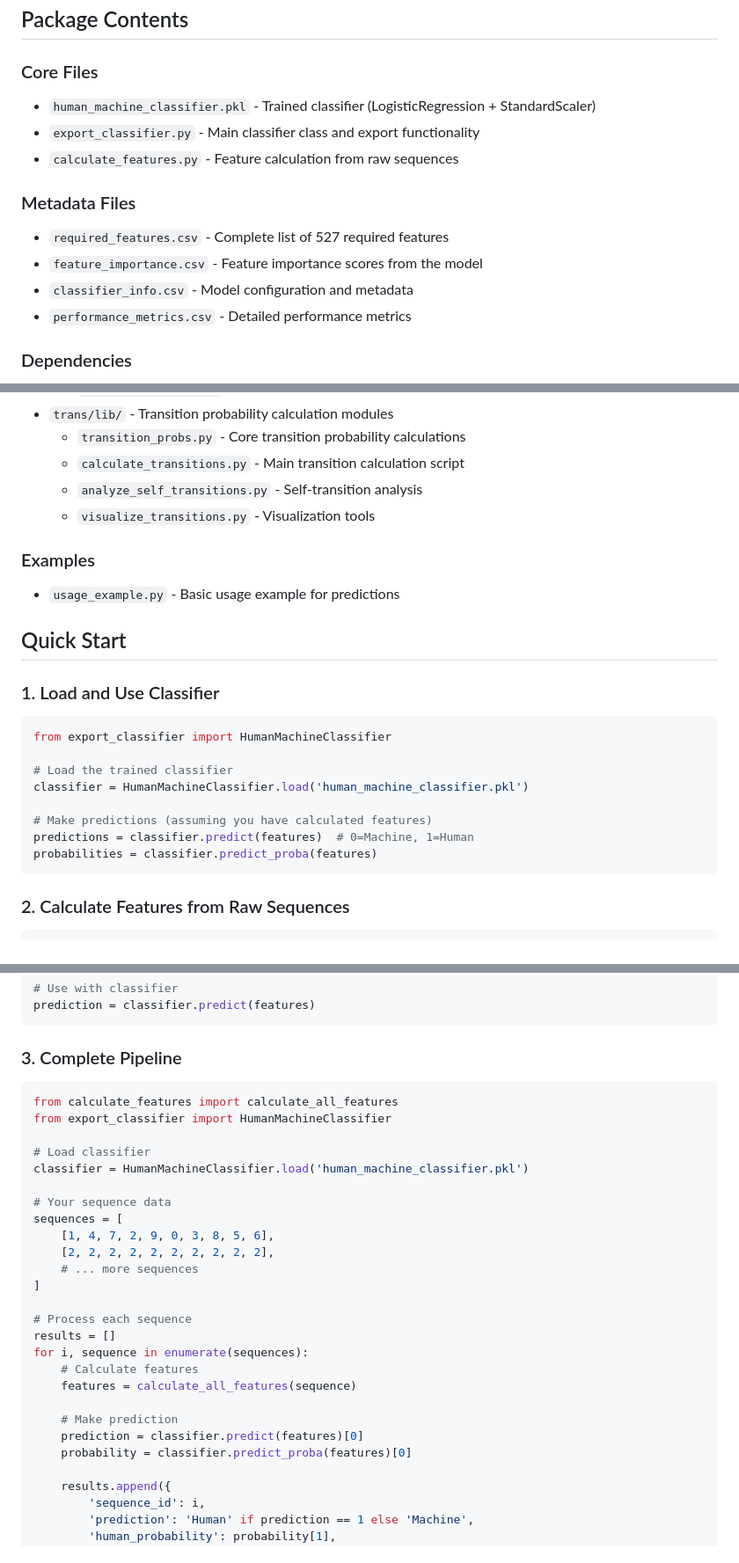
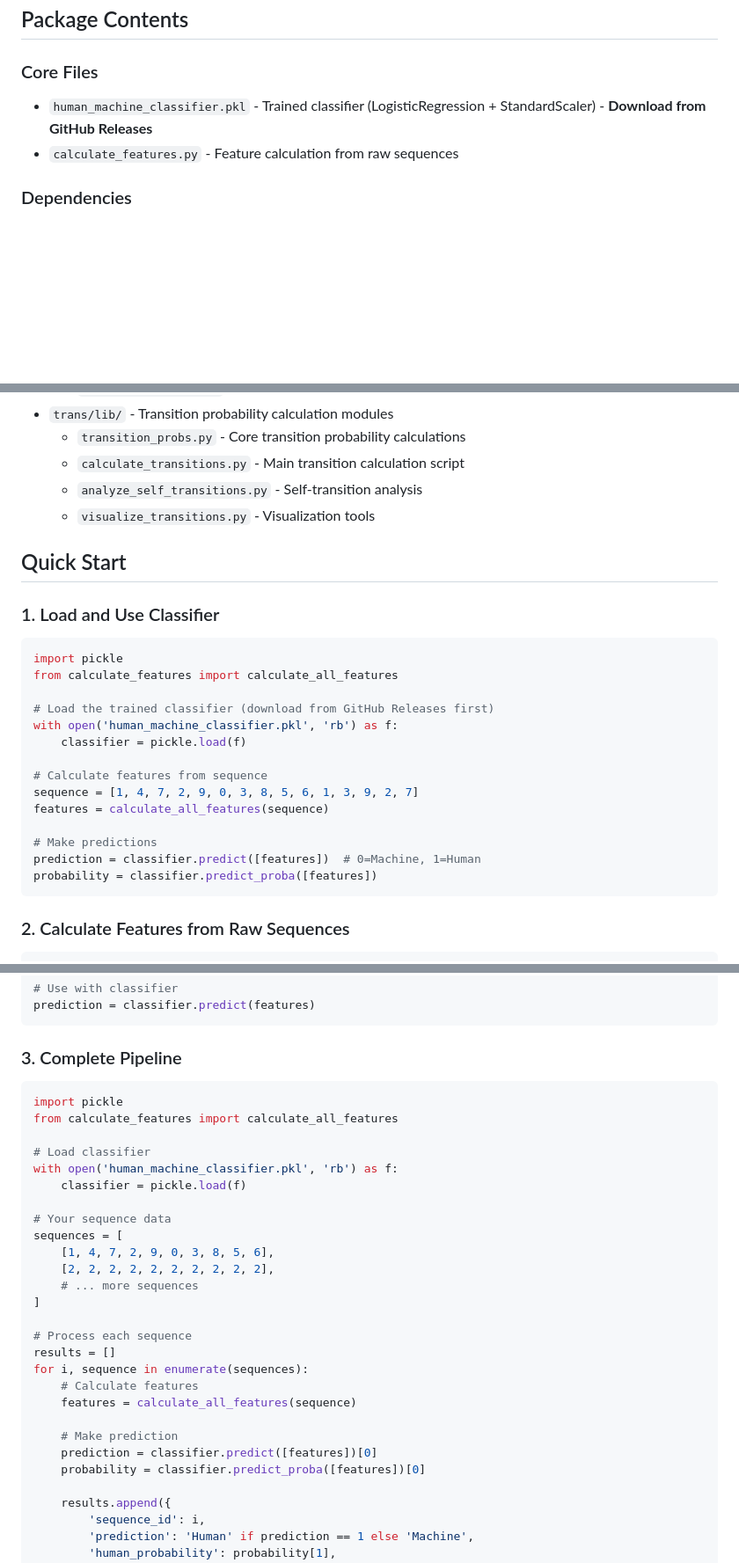
Before and after one commit to Aoi946/Random-Challenge, a Markdown page: exported_classifier/README.md, 3 parts joined by grey strips. Shown at 88% size. GitHub-like rendering; blank space fills up the shorter version.

Commit message:
Fix documentation inaccuracies in README files
- Fix checker/README.md: Remove reference to non-existent create_custom_bounds function
- Fix exported_classifier/README.md: Update to use standard pickle loading instead of non-existent HumanMachineClassifier class
- Remove references to missing metadata CSV files and usage_example.py
- Ensure documentation matches actual codebase implementation

````diff
--- a/exported_classifier/README.md
+++ b/exported_classifier/README.md
@@ -19,15 +19,8 @@ The classifier uses **527 features** derived from:
 ## Package Contents
 
 ### Core Files
-- `human_machine_classifier.pkl` - Trained classifier (LogisticRegression + StandardScaler)
-- `export_classifier.py` - Main classifier class and export functionality
+- `human_machine_classifier.pkl` - Trained classifier (LogisticRegression + StandardScaler) - **Download from GitHub Releases**
 - `calculate_features.py` - Feature calculation from raw sequences
-
-### Metadata Files
-- `required_features.csv` - Complete list of 527 required features
-- `feature_importance.csv` - Feature importance scores from the model
-- `classifier_info.csv` - Model configuration and metadata
-- `performance_metrics.csv` - Detailed performance metrics
 
 ### Dependencies
 - `stat/lib/` - Statistical metrics calculation modules
@@ -41,22 +34,26 @@ The classifier uses **527 features** derived from:
   - `analyze_self_transitions.py` - Self-transition analysis
   - `visualize_transitions.py` - Visualization tools
 
-### Examples
-- `usage_example.py` - Basic usage example for predictions
 
 ## Quick Start
 
 ### 1. Load and Use Classifier
 
 ```python
-from export_classifier import HumanMachineClassifier
+import pickle
+from calculate_features import calculate_all_features
 
-# Load the trained classifier
-classifier = HumanMachineClassifier.load('human_machine_classifier.pkl')
+# Load the trained classifier (download from GitHub Releases first)
+with open('human_machine_classifier.pkl', 'rb') as f:
+    classifier = pickle.load(f)
 
-# Make predictions (assuming you have calculated features)
-predictions = classifier.predict(features)  # 0=Machine, 1=Human
-probabilities = classifier.predict_proba(features)
+# Calculate features from sequence
+sequence = [1, 4, 7, 2, 9, 0, 3, 8, 5, 6, 1, 3, 9, 2, 7]
+features = calculate_all_features(sequence)
+
+# Make predictions
+prediction = classifier.predict([features])  # 0=Machine, 1=Human
+probability = classifier.predict_proba([features])
 ```
 
 ### 2. Calculate Features from Raw Sequences
@@ -77,11 +74,12 @@ prediction = classifier.predict(features)
 ### 3. Complete Pipeline
 
 ```python
+import pickle
 from calculate_features import calculate_all_features
-from export_classifier import HumanMachineClassifier
 
 # Load classifier
-classifier = HumanMachineClassifier.load('human_machine_classifier.pkl')
+with open('human_machine_classifier.pkl', 'rb') as f:
+    classifier = pickle.load(f)
 
 # Your sequence data
 sequences = [
@@ -97,8 +95,8 @@ for i, sequence in enumerate(sequences):
     features = calculate_all_features(sequence)
 
     # Make prediction
-    prediction = classifier.predict(features)[0]
-    probability = classifier.predict_proba(features)[0]
+    prediction = classifier.predict([features])[0]
+    probability = classifier.predict_proba([features])[0]
 
     results.append({
         'sequence_id': i,
````
Also changed, not shown: other parts of exported_classifier/README.md (+4 -4 lines), checker/README.md (+3 -3 lines).
